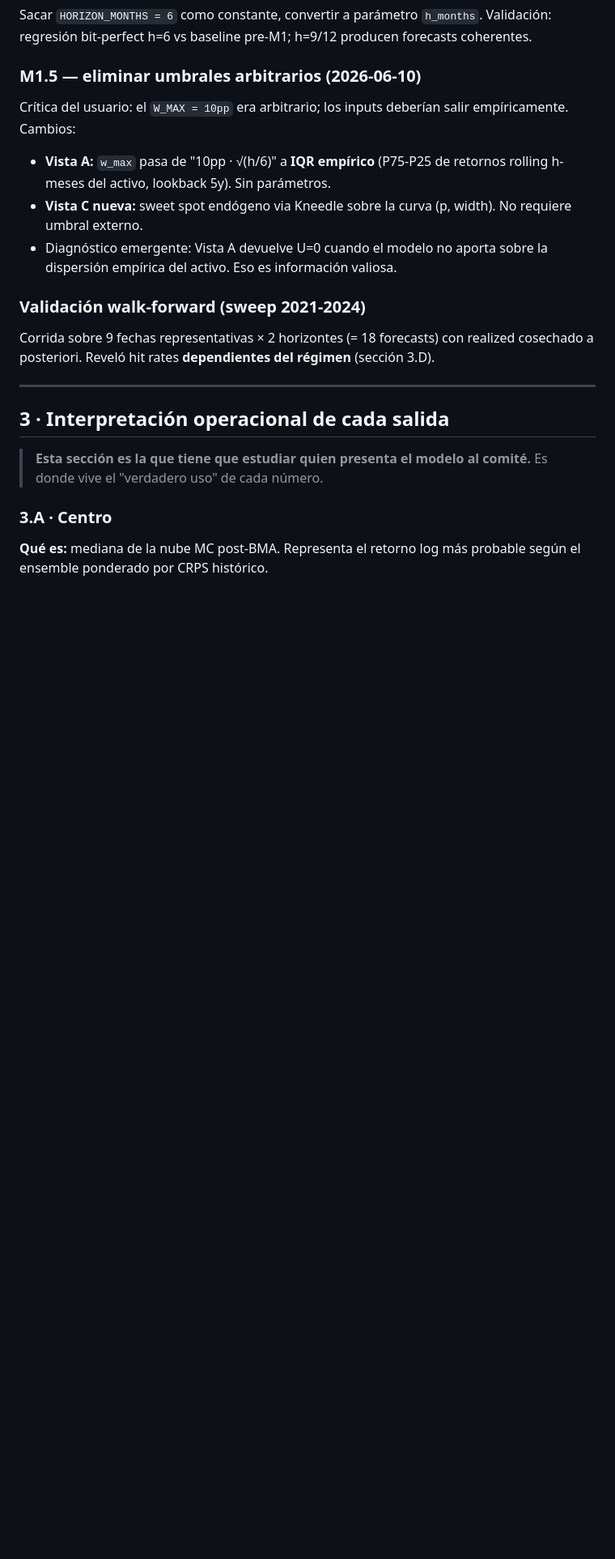
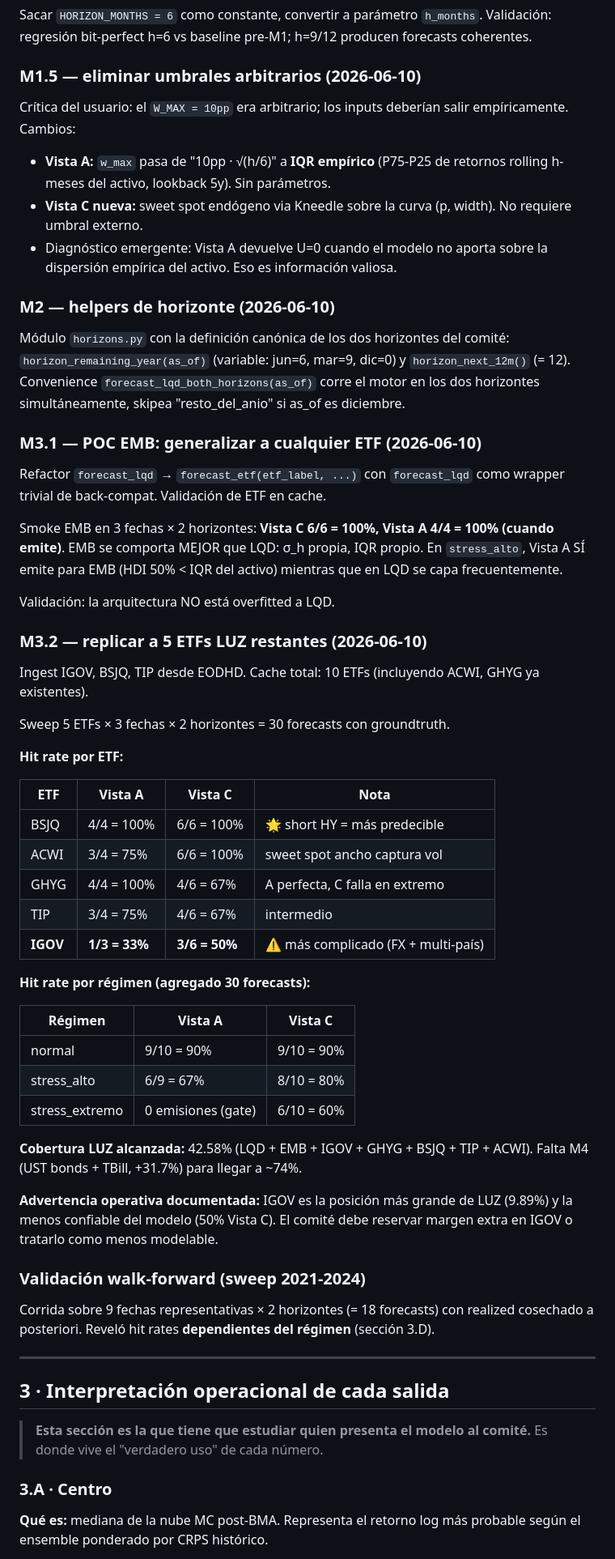
Before and after one commit to andresborrerom/credito_Panama, a Markdown page: docs/producto_b/BITACORA_CONSTRUCCION.md, the part around one of its changes. Shown at 81% size. Drawn GitHub-style; blank space fills up the shorter version.

```diff
--- a/docs/producto_b/BITACORA_CONSTRUCCION.md
+++ b/docs/producto_b/BITACORA_CONSTRUCCION.md
@@ -100,6 +100,58 @@ salir empíricamente. Cambios:
 - Diagnóstico emergente: Vista A devuelve U=0 cuando el modelo no aporta
   sobre la dispersión empírica del activo. Eso es información valiosa.
 
+### M2 — helpers de horizonte (2026-06-10)
+
+Módulo `horizons.py` con la definición canónica de los dos horizontes del
+comité: `horizon_remaining_year(as_of)` (variable: jun=6, mar=9, dic=0) y
+`horizon_next_12m()` (= 12). Convenience `forecast_lqd_both_horizons(as_of)`
+corre el motor en los dos horizontes simultáneamente, skipea
+"resto_del_anio" si as_of es diciembre.
+
+### M3.1 — POC EMB: generalizar a cualquier ETF (2026-06-10)
+
+Refactor `forecast_lqd` → `forecast_etf(etf_label, ...)` con `forecast_lqd`
+como wrapper trivial de back-compat. Validación de ETF en cache.
+
+Smoke EMB en 3 fechas × 2 horizontes: **Vista C 6/6 = 100%, Vista A 4/4 =
+100% (cuando emite)**. EMB se comporta MEJOR que LQD: σ_h propia, IQR
+propio. En `stress_alto`, Vista A SÍ emite para EMB (HDI 50% < IQR del
+activo) mientras que en LQD se capa frecuentemente.
+
+Validación: la arquitectura NO está overfitted a LQD.
+
+### M3.2 — replicar a 5 ETFs LUZ restantes (2026-06-10)
+
+Ingest IGOV, BSJQ, TIP desde EODHD. Cache total: 10 ETFs (incluyendo
+ACWI, GHYG ya existentes).
+
+Sweep 5 ETFs × 3 fechas × 2 horizontes = 30 forecasts con groundtruth.
+
+**Hit rate por ETF:**
+
+| ETF | Vista A | Vista C | Nota |
+|---|---|---|---|
+| BSJQ | 4/4 = 100% | 6/6 = 100% | 🌟 short HY = más predecible |
+| ACWI | 3/4 = 75% | 6/6 = 100% | sweet spot ancho captura vol |
+| GHYG | 4/4 = 100% | 4/6 = 67% | A perfecta, C falla en extremo |
+| TIP | 3/4 = 75% | 4/6 = 67% | intermedio |
+| **IGOV** | **1/3 = 33%** | **3/6 = 50%** | ⚠ más complicado (FX + multi-país) |
+
+**Hit rate por régimen (agregado 30 forecasts):**
+
+| Régimen | Vista A | Vista C |
+|---|---|---|
+| normal | 9/10 = 90% | 9/10 = 90% |
+| stress_alto | 6/9 = 67% | 8/10 = 80% |
+| stress_extremo | 0 emisiones (gate) | 6/10 = 60% |
+
+**Cobertura LUZ alcanzada:** 42.58% (LQD + EMB + IGOV + GHYG + BSJQ + TIP +
+ACWI). Falta M4 (UST bonds + TBill, +31.7%) para llegar a ~74%.
+
+**Advertencia operativa documentada:** IGOV es la posición más grande de
+LUZ (9.89%) y la menos confiable del modelo (50% Vista C). El comité
+debe reservar margen extra en IGOV o tratarlo como menos modelable.
+
 ### Validación walk-forward (sweep 2021-2024)
 
 Corrida sobre 9 fechas representativas × 2 horizontes (= 18 forecasts) con
```
Also changed, not shown: other parts of docs/producto_b/BITACORA_CONSTRUCCION.md (+15 -12 lines), docs/producto_b/ROADMAP_LUZ.md (+3 -1 lines).
